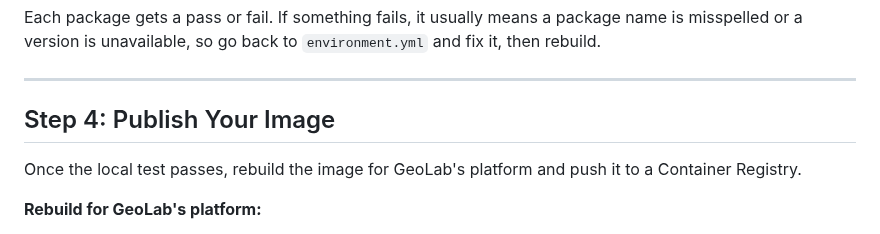
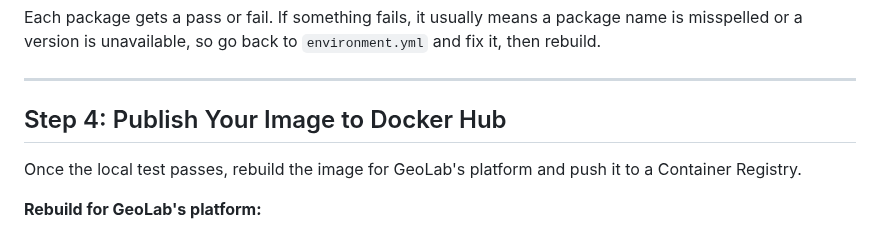
Before and after one commit to EarthScope/GeoLab-docs, a Markdown page: advanced_topics/environments/building_custom_images.md, the part around the change. GitHub-like rendering.

```diff
--- a/advanced_topics/environments/building_custom_images.md
+++ b/advanced_topics/environments/building_custom_images.md
@@ -218,7 +218,7 @@ Each package gets a pass or fail. If something fails, it usually means a package
 
 ---
 
-## Step 4: Publish Your Image
+## Step 4: Publish Your Image to Docker Hub
 
 Once the local test passes, rebuild the image for GeoLab's platform and push it to a Container Registry.
 
```
Also changed, not shown: advanced_topics/environments/index.md (+2 -2 lines), advanced_topics/environments/managing_environments.md (+3 -3 lines), img/custom_env.png (added), img/select_custom.png (added), img/select_kernel.png (added), 1 other file.
